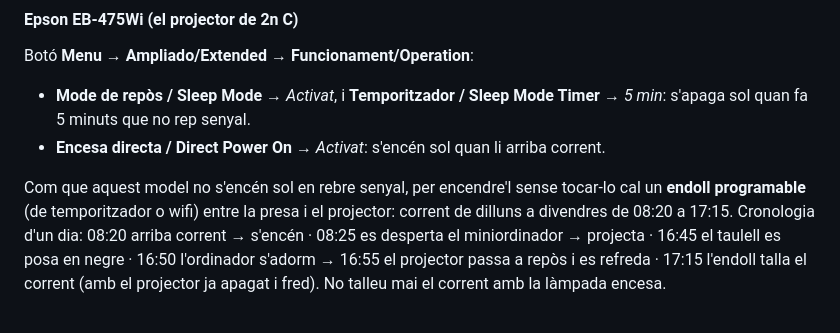
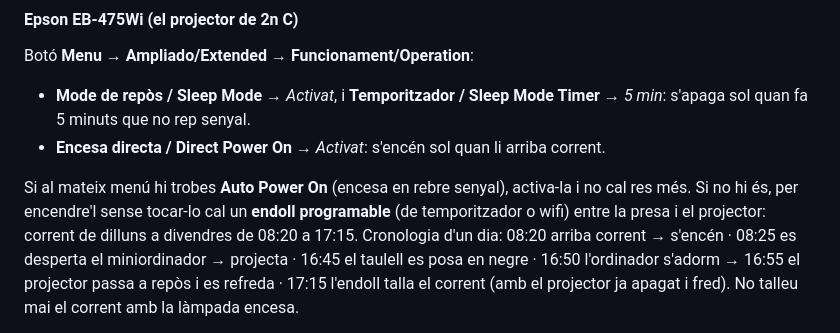
Before and after one commit to poldpm/2nC-Taulell, a Markdown page: README.md, the part around the change. GitHub-like rendering.

Commit message:
README: matisa l'opció Auto Power On de l'Epson
Co-Authored-By: Claude Opus 5.5 <noreply@anthropic.com>
Claude-Session: https://claude.ai/code/session_01Q2fw7UqEYP3F8AMfXEZWh4

```diff
--- a/README.md
+++ b/README.md
@@ -117,8 +117,8 @@ Botó **Menu** → **Ampliado/Extended** → **Funcionament/Operation**:
   s'apaga sol quan fa 5 minuts que no rep senyal.
 - **Encesa directa / Direct Power On** → *Activat*: s'encén sol quan li arriba corrent.
 
-Com que aquest model no s'encén sol en rebre senyal, per encendre'l sense tocar-lo cal un **endoll
-programable** (de temporitzador o wifi) entre la presa i el projector: corrent de dilluns a divendres de 08:20
+Si al mateix menú hi trobes **Auto Power On** (encesa en rebre senyal), activa-la i no cal res més. Si no hi és,
+per encendre'l sense tocar-lo cal un **endoll programable** (de temporitzador o wifi) entre la presa i el projector: corrent de dilluns a divendres de 08:20
 a 17:15. Cronologia d'un dia: 08:20 arriba corrent → s'encén · 08:25 es desperta el miniordinador → projecta ·
 16:45 el taulell es posa en negre · 16:50 l'ordinador s'adorm → 16:55 el projector passa a repòs i es refreda ·
 17:15 l'endoll talla el corrent (amb el projector ja apagat i fred). No talleu mai el corrent amb la làmpada encesa.
```
